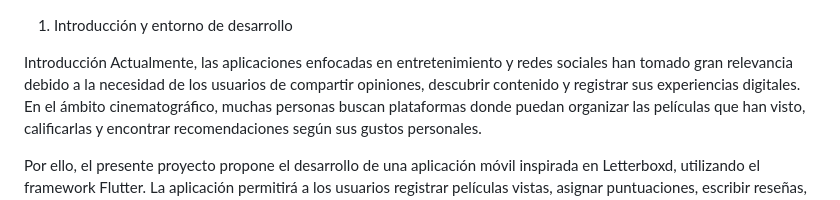
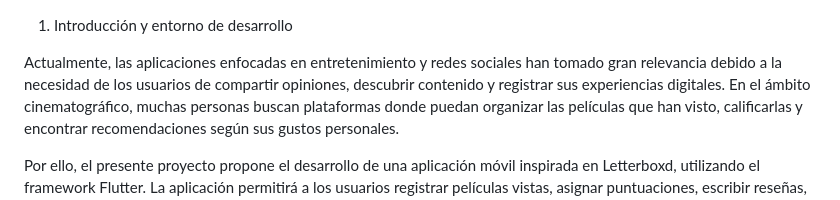
Before and after one commit to 20233714SebastianTorres/Programacion-Movil-Grupo-2, a Markdown page: README.md, the part around the change. Rendered like a GitHub page.

Commit message:
Revise introduction for movie tracking app project

```diff
--- a/README.md
+++ b/README.md
@@ -1,6 +1,6 @@
 1. Introducción y entorno de desarrollo
 
-Introducción
+
 Actualmente, las aplicaciones enfocadas en entretenimiento y redes sociales han tomado gran relevancia debido a la necesidad de los usuarios de compartir opiniones, descubrir contenido y registrar sus experiencias digitales. En el ámbito cinematográfico, muchas personas buscan plataformas donde puedan organizar las películas que han visto, calificarlas y encontrar recomendaciones según sus gustos personales.
 
 Por ello, el presente proyecto propone el desarrollo de una aplicación móvil inspirada en Letterboxd, utilizando el framework Flutter. La aplicación permitirá a los usuarios registrar películas vistas, asignar puntuaciones, escribir reseñas, crear listas personalizadas y administrar una watchlist de futuras películas por visualizar.
```
